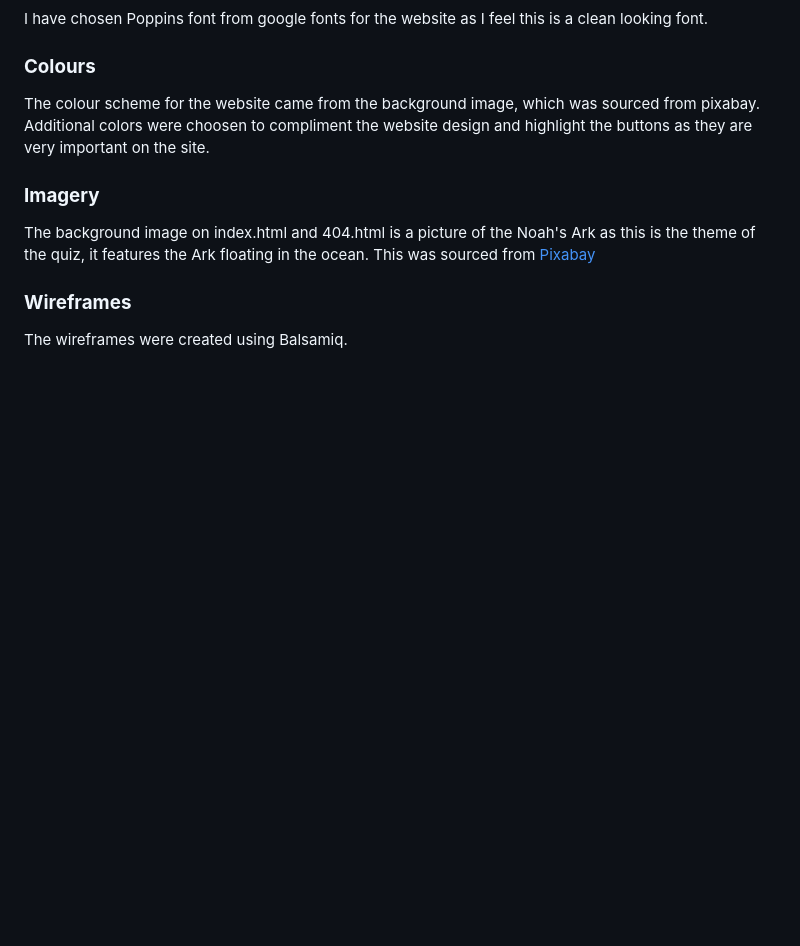
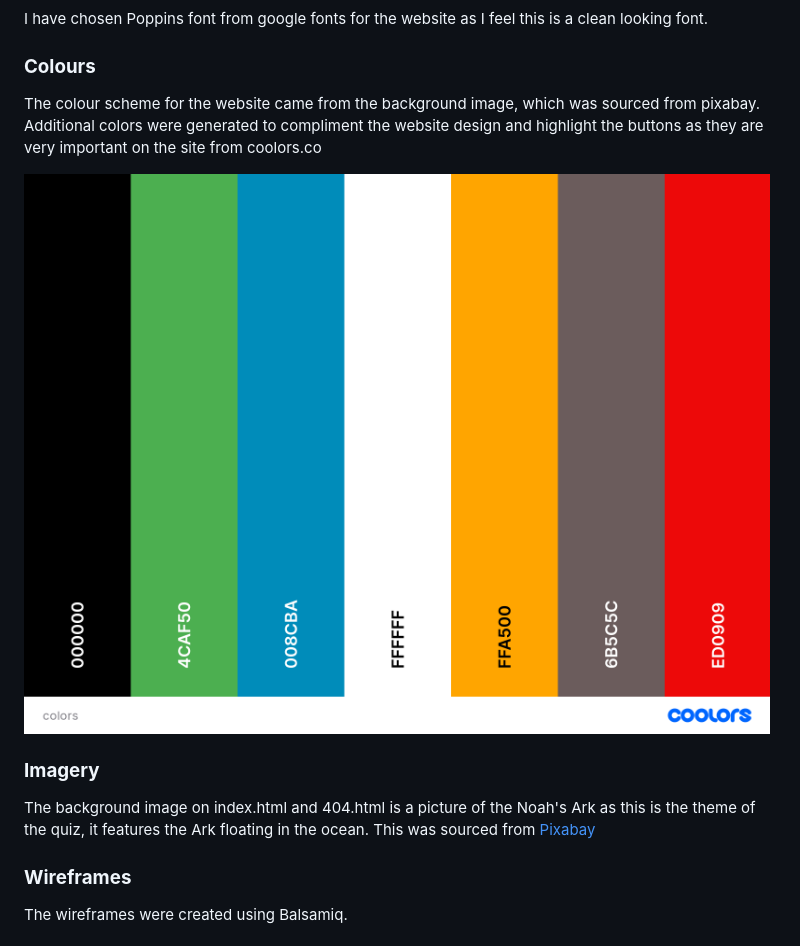
Before and after one commit to msamarpanraj/noah-ark-quiz, a Markdown page: README.md, the part around the change printed below. GitHub-like rendering; pictures changed too: docs/readme-images/colors.png (added); blank space fills up the shorter version.

Commit message:
Readme: update color scheme screenshot

```diff
--- a/README.md
+++ b/README.md
@@ -145,7 +145,9 @@ I have chosen Poppins font from google fonts for the website as I feel this is a
 
 ### **Colours**
 
-The colour scheme for the website came from the background image, which was sourced from pixabay. Additional colors were choosen to compliment the website design and highlight the buttons as they are very important on the site.
+The colour scheme for the website came from the background image, which was sourced from pixabay. Additional colors were generated to compliment the website design and highlight the buttons as they are very important on the site from coolors.co
+
+![Coolors Palette](docs/readme-images/colors.png)
 
 ### **Imagery**
 
```
Also changed, not shown: other parts of README.md (+0 -17 lines).
